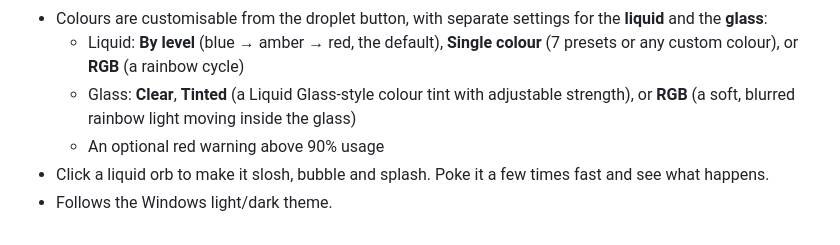
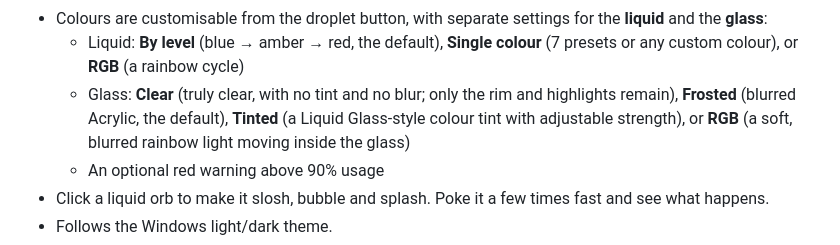
Before and after one commit to Packagesx/claude-usage-widget, a Markdown page: README.md, the part around the change. Rendered like a GitHub page.

Commit message:
v1.7.0: truly clear glass mode (no tint, no blur) + frosted mode
Co-Authored-By: Claude Opus 5.5 <noreply@anthropic.com>
Claude-Session: https://claude.ai/code/session_01VLYuGNpBgneFXZWrjKGAbq

```diff
--- a/README.md
+++ b/README.md
@@ -56,7 +56,7 @@ Your session is stored **only on your PC**, in the app's own browser profile. It
   - Organization switcher, if you belong to more than one
 - Colours are customisable from the droplet button, with separate settings for the **liquid** and the **glass**:
   - Liquid: **By level** (blue → amber → red, the default), **Single colour** (7 presets or any custom colour), or **RGB** (a rainbow cycle)
-  - Glass: **Clear**, **Tinted** (a Liquid Glass-style colour tint with adjustable strength), or **RGB** (a soft, blurred rainbow light moving inside the glass)
+  - Glass: **Clear** (truly clear, with no tint and no blur; only the rim and highlights remain), **Frosted** (blurred Acrylic, the default), **Tinted** (a Liquid Glass-style colour tint with adjustable strength), or **RGB** (a soft, blurred rainbow light moving inside the glass)
   - An optional red warning above 90% usage
 - Click a liquid orb to make it slosh, bubble and splash. Poke it a few times fast and see what happens.
 - Follows the Windows light/dark theme.
```
Also changed, not shown: docs/clear-glass.png (added), 4 other files.
